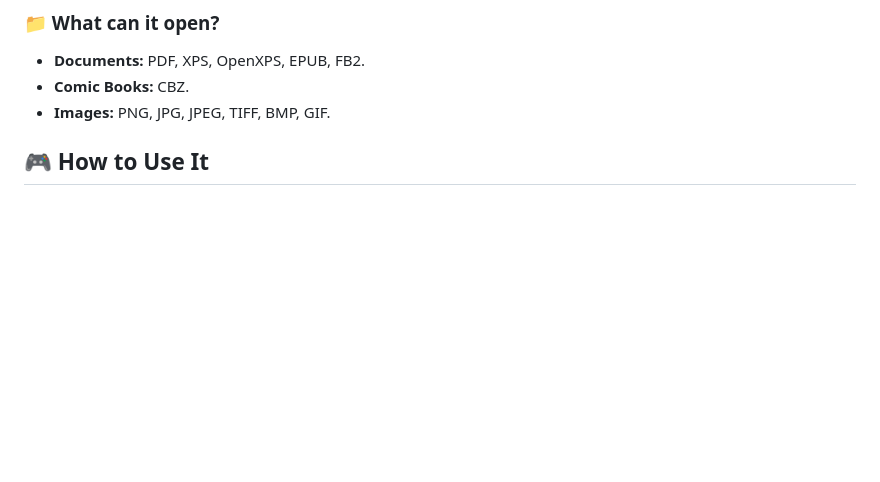
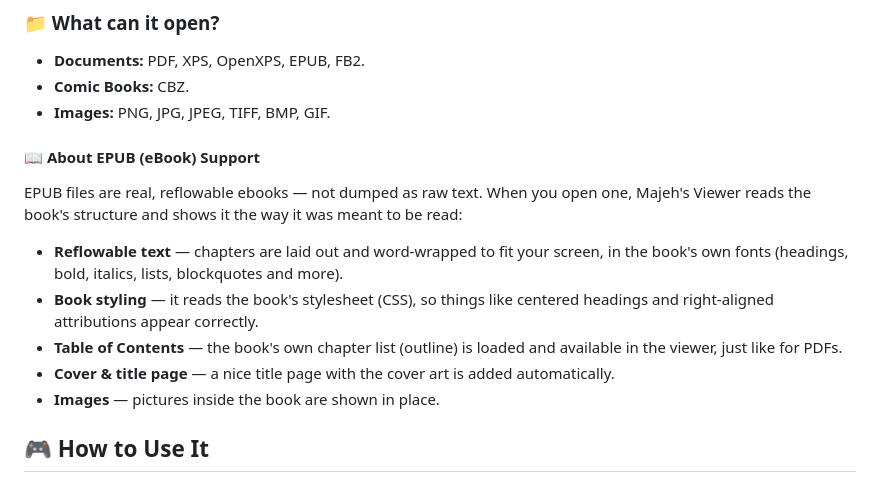
Before and after one commit to ZMajeh/projects, a Markdown page: Majeh's pdf viewer touchsupport/README.md, the part around the change. Rendered like a GitHub page; blank space fills up the shorter version.

```diff
--- a/Majeh's pdf viewer touchsupport/README.md
+++ b/Majeh's pdf viewer touchsupport/README.md
@@ -14,6 +14,14 @@ This version is uniquely improved with **Native Touch Support**, meaning if you
 *   **Documents:** PDF, XPS, OpenXPS, EPUB, FB2.
 *   **Comic Books:** CBZ.
 *   **Images:** PNG, JPG, JPEG, TIFF, BMP, GIF.
+
+#### 📖 About EPUB (eBook) Support
+EPUB files are real, reflowable ebooks — not dumped as raw text. When you open one, Majeh's Viewer reads the book's structure and shows it the way it was meant to be read:
+*   **Reflowable text** — chapters are laid out and word-wrapped to fit your screen, in the book's own fonts (headings, bold, italics, lists, blockquotes and more).
+*   **Book styling** — it reads the book's stylesheet (CSS), so things like centered headings and right-aligned attributions appear correctly.
+*   **Table of Contents** — the book's own chapter list (outline) is loaded and available in the viewer, just like for PDFs.
+*   **Cover & title page** — a nice title page with the cover art is added automatically.
+*   **Images** — pictures inside the book are shown in place.
 
 ## 🎮 How to Use It
 *   **Zooming:** Use two fingers to pinch the screen, or press `+` and `-` on your keyboard.
```
Also changed, not shown: Majeh's pdf viewer touchsupport/TODO.md (added, +169 -0 lines).
